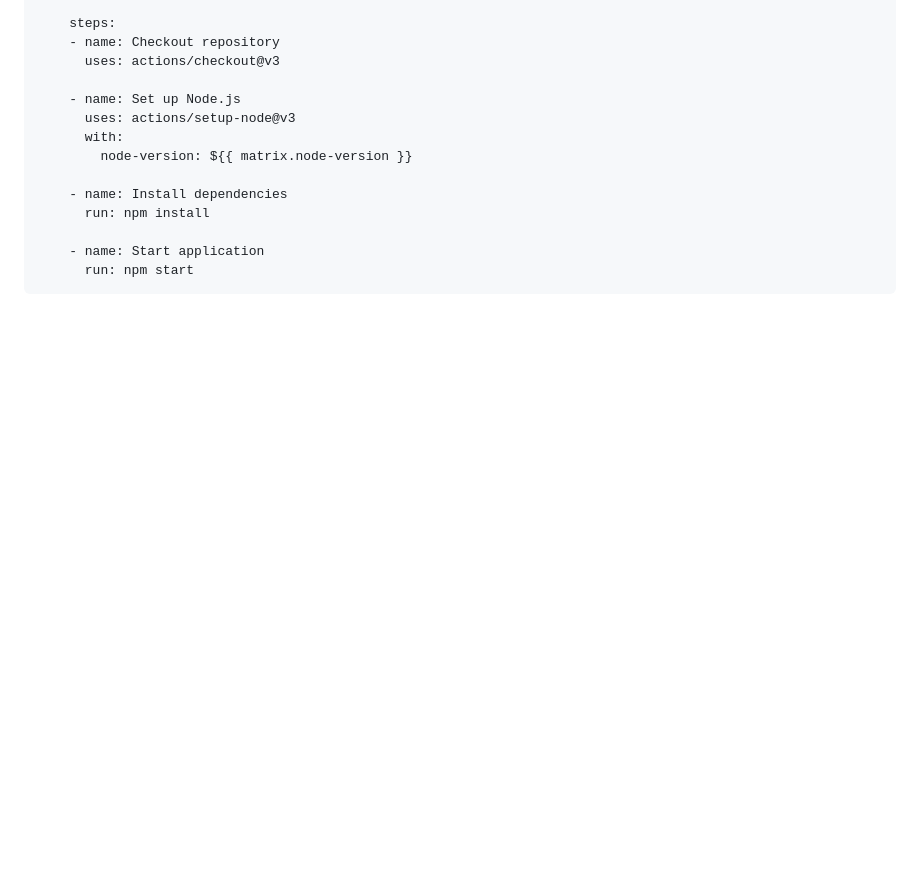
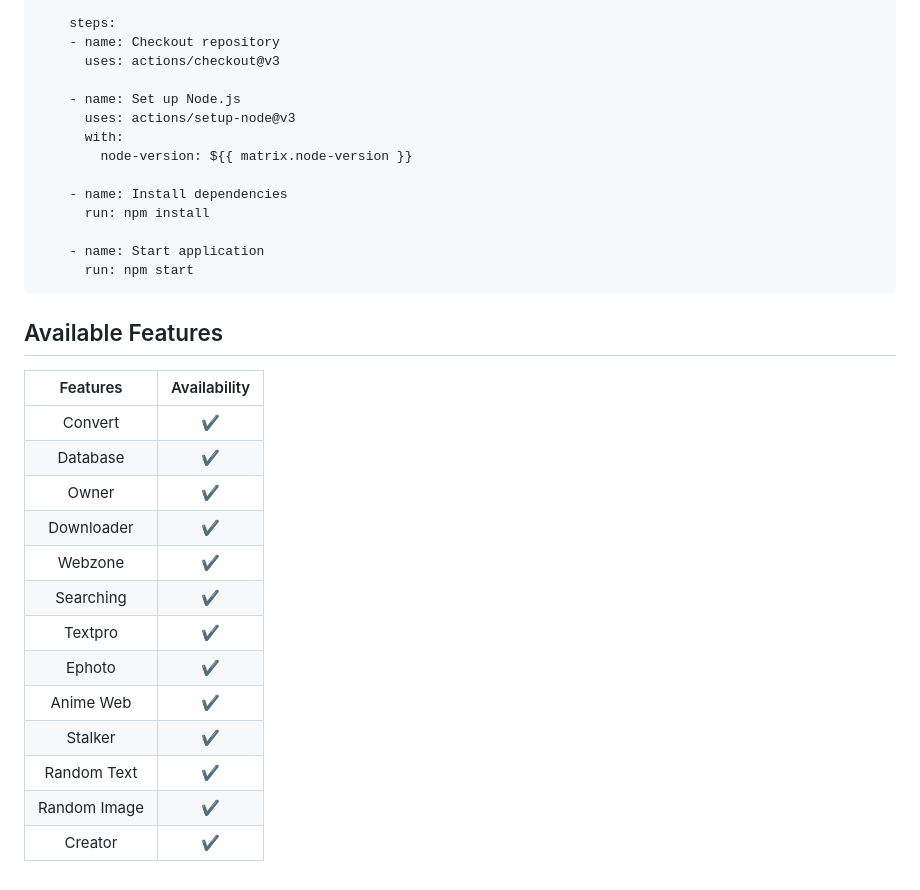
Before and after one commit to megaking789/GOLDEN-MEGA-MD-V1, a Markdown page: README.md, the part around the change printed below. Rendered like a GitHub page; blank space fills up the shorter version.

Commit message:
🍁 │𝙎𝙇 │𝙂𝙊𝙇𝘿𝙀𝙉 𝙈𝙀𝙂𝘼 │𝐌𝐃│𝐕1🍁

````diff
--- a/README.md
+++ b/README.md
@@ -85,3 +93,24 @@ jobs:
     - name: Start application
       run: npm start
 ```
+
+
+
+
+## Available Features
+
+| Features |  Availability |
+| :------: |  :----------: |
+|   Convert     |       ✔️     |
+|   Database     |       ✔️     |
+|   Owner     |       ✔️    |
+|   Downloader     |       ✔️     |
+|   Webzone     |       ✔️       |
+|   Searching     |       ✔️      |
+|   Textpro     |       ✔️      |
+|   Ephoto     |       ✔️     |
+|   Anime Web     |       ✔️      |
+|   Stalker     |       ✔️      |
+|   Random Text     |       ✔️     |
+|   Random Image     |       ✔️     |
+|   Creator     |       ✔️      |
````
Also changed, not shown: other parts of README.md (+9 -1 lines).
